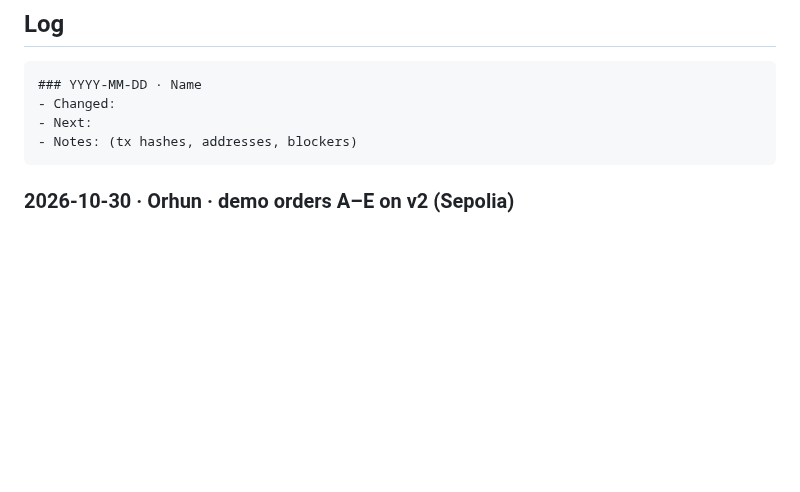
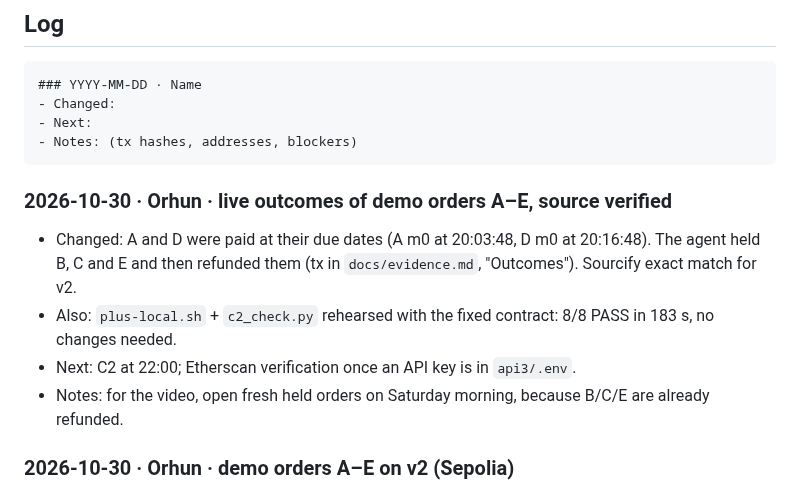
Before and after one commit to julienlmu/tumblockchain-powerpuffboys, a Markdown page: docs/PROGRESS.md, the part around the change. Rendered like a GitHub page; blank space fills up the shorter version.

````diff
--- a/docs/PROGRESS.md
+++ b/docs/PROGRESS.md
@@ -72,6 +72,12 @@ Points 1 and 3 are a small change in `agent.py`. Points 2 and 4 are mostly pitch
 - Next:
 - Notes: (tx hashes, addresses, blockers)
 ```
+
+### 2026-10-30 · Orhun · live outcomes of demo orders A–E, source verified
+- Changed: A and D were paid at their due dates (A m0 at 20:03:48, D m0 at 20:16:48). The agent held B, C and E and then refunded them (tx in `docs/evidence.md`, "Outcomes"). Sourcify exact match for v2.
+- Also: `plus-local.sh` + `c2_check.py` rehearsed with the fixed contract: 8/8 PASS in 183 s, no changes needed.
+- Next: C2 at 22:00; Etherscan verification once an API key is in `api3/.env`.
+- Notes: for the video, open fresh held orders on Saturday morning, because B/C/E are already refunded.
 
 ### 2026-10-30 · Orhun · demo orders A–E on v2 (Sepolia)
 - Changed: the five demo orders exist on v2 `0xf25A…3DfC` (`ordersLength()` = 5). Details and tx hashes in `docs/evidence.md`.
````
Also changed, not shown: docs/evidence.md (+15 -0 lines).
